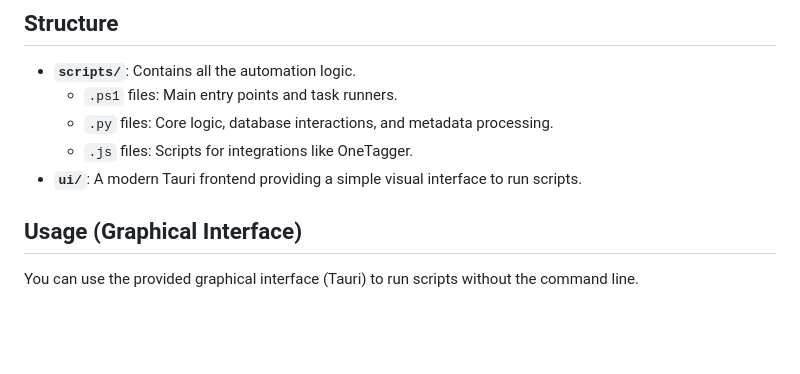
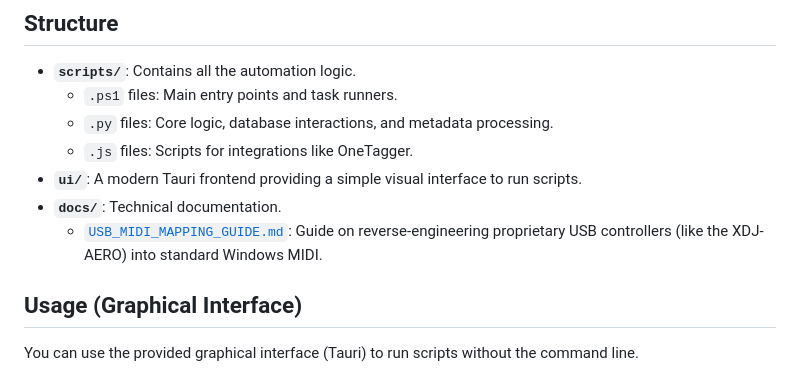
Before and after one commit to NathanOtano/handshakes-dj-library-tools, a Markdown page: README.md, the part around the change. Rendered like a GitHub page; blank space fills up the shorter version.

Commit message:
docs: add guide on reverse engineering USB controllers to MIDI

```diff
--- a/README.md
+++ b/README.md
@@ -32,6 +32,8 @@ Most scripts take arguments like `-MusicRoot` or `--music-root`. Alternatively,
   - `.py` files: Core logic, database interactions, and metadata processing.
   - `.js` files: Scripts for integrations like OneTagger.
 - **`ui/`**: A modern Tauri frontend providing a simple visual interface to run scripts.
+- **`docs/`**: Technical documentation.
+  - [`USB_MIDI_MAPPING_GUIDE.md`](file:///c:/Users/Nathan/Documents/Code/dj-library-public/docs/USB_MIDI_MAPPING_GUIDE.md): Guide on reverse-engineering proprietary USB controllers (like the XDJ-AERO) into standard Windows MIDI.
 
 ## Usage (Graphical Interface)
 
```
Also changed, not shown: docs/USB_MIDI_MAPPING_GUIDE.md (added, +68 -0 lines).
